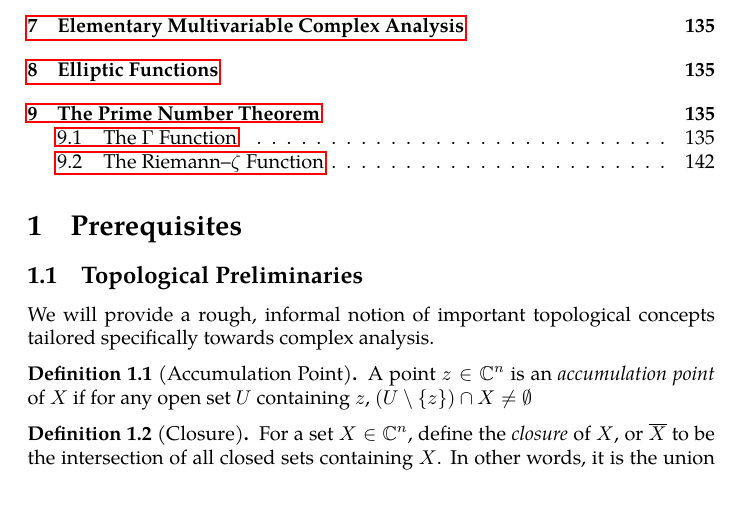
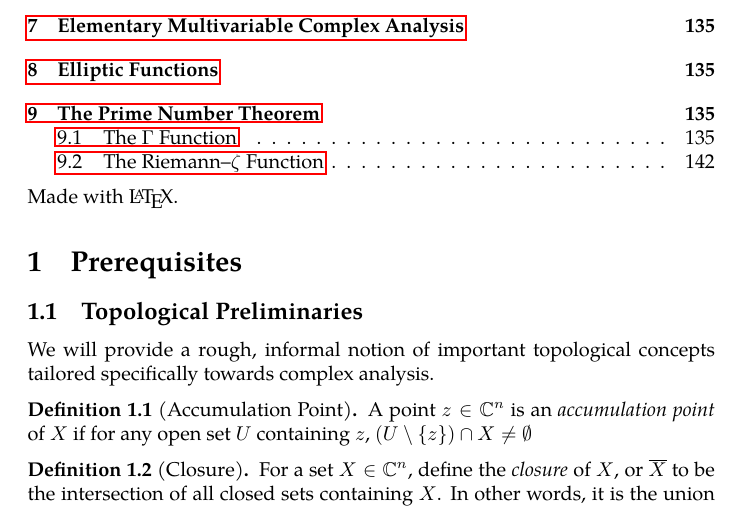
Before and after one commit to slipperking/complex-analysis-latex, a LaTeX document (main.tex): part of page 2 of 143, cut so that both start at the same text. Compiled offline with pdfLaTeX.

Commit message:
overleaf_to_git (Fri Aug  1 01:03:35 2025 -0700): update main.tex from r18758 to r18760

```diff
--- a/main.tex
+++ b/main.tex
@@ -87,6 +87,7 @@
 \begin{document}
 \maketitle
 \tableofcontents
+Made with \LaTeX.
 \section{Prerequisites}
 \subsection{Topological Preliminaries}
 We will provide a rough, informal notion of important topological concepts tailored specifically towards complex analysis.
```
